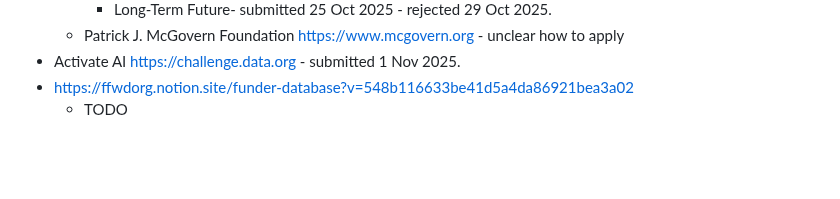
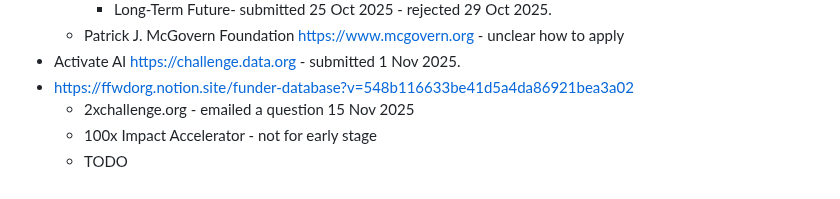
Before and after one commit to vporton/meritocracy, a Markdown page: SUBMITTED.md, the part around the change. GitHub-like rendering; blank space fills up the shorter version.

Commit message:
update submitted

```diff
--- a/SUBMITTED.md
+++ b/SUBMITTED.md
@@ -104,4 +104,6 @@
   * Patrick J. McGovern Foundation https://www.mcgovern.org - unclear how to apply
 * Activate AI https://challenge.data.org - submitted 1 Nov 2025.
 * https://ffwdorg.notion.site/funder-database?v=548b116633be41d5a4da86921bea3a02
+  * 2xchallenge.org - emailed a question 15 Nov 2025
+  * 100x Impact Accelerator - not for early stage
   * TODO
```
